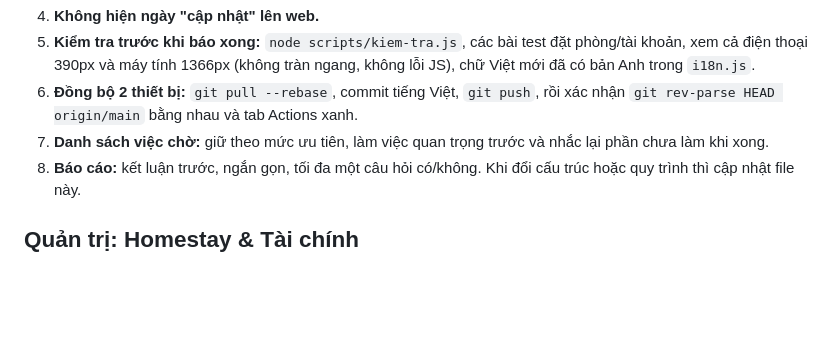
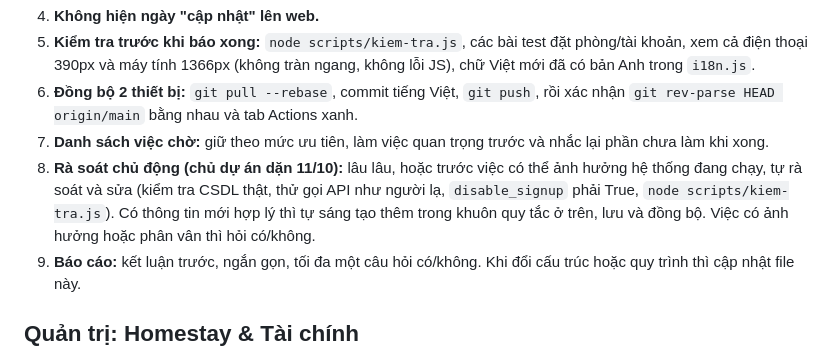
Before and after one commit to lytaothoc1503/webmoi, a Markdown page: CLAUDE.md, the part around the change. GitHub-like rendering; blank space fills up the shorter version.

Commit message:
Ghi quy trình rà soát chủ động và sáng tạo theo dặn của chủ dự án
Co-Authored-By: Claude Sonnet 5.5 <noreply@anthropic.com>

```diff
--- a/CLAUDE.md
+++ b/CLAUDE.md
@@ -59,6 +59,7 @@ Chủ dự án là hộ kinh doanh cá thể. Theo Luật Du lịch 2017, kinh d
 5. **Kiểm tra trước khi báo xong:** `node scripts/kiem-tra.js`, các bài test đặt phòng/tài khoản, xem cả điện thoại 390px và máy tính 1366px (không tràn ngang, không lỗi JS), chữ Việt mới đã có bản Anh trong `i18n.js`.
 6. **Đồng bộ 2 thiết bị:** `git pull --rebase`, commit tiếng Việt, `git push`, rồi xác nhận `git rev-parse HEAD origin/main` bằng nhau và tab Actions xanh.
 7. **Danh sách việc chờ:** giữ theo mức ưu tiên, làm việc quan trọng trước và nhắc lại phần chưa làm khi xong.
+9. **Rà soát chủ động (chủ dự án dặn 11/10):** lâu lâu, hoặc trước việc có thể ảnh hưởng hệ thống đang chạy, tự rà soát và sửa (kiểm tra CSDL thật, thử gọi API như người lạ, `disable_signup` phải True, `node scripts/kiem-tra.js`). Có thông tin mới hợp lý thì tự sáng tạo thêm trong khuôn quy tắc ở trên, lưu và đồng bộ. Việc có ảnh hưởng hoặc phân vân thì hỏi có/không.
 8. **Báo cáo:** kết luận trước, ngắn gọn, tối đa một câu hỏi có/không. Khi đổi cấu trúc hoặc quy trình thì cập nhật file này.
 
 ## Quản trị: Homestay & Tài chính
```
